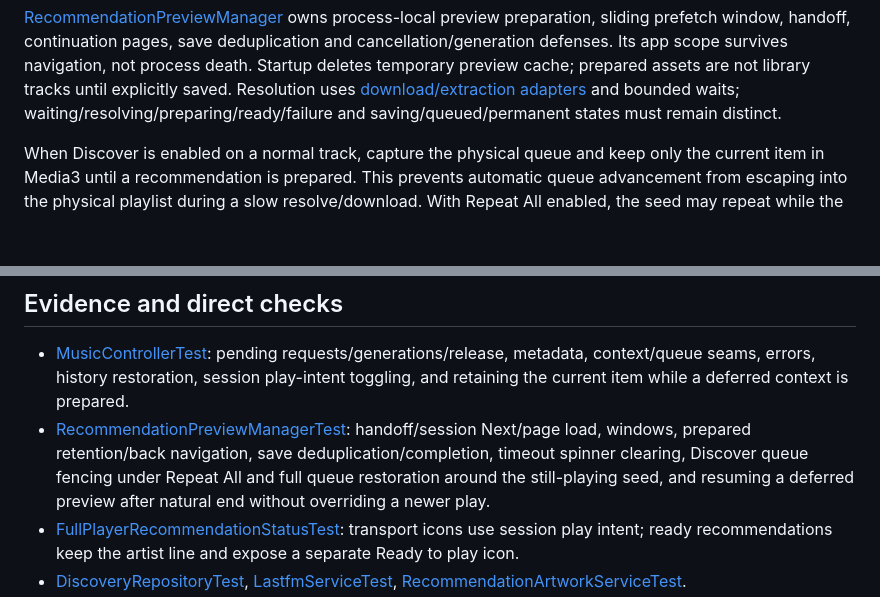
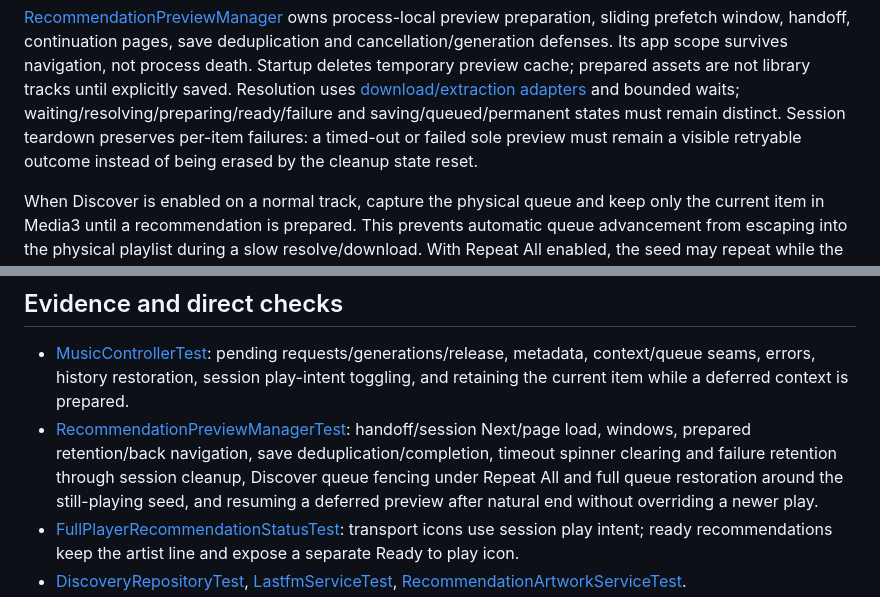
Before and after one commit to Tsohnle95/Luno-Mobile, a Markdown page: docs/playback-discovery.md, 2 parts joined by grey strips. GitHub-like rendering; blank space fills up the shorter version.

Commit message:
Document preview failure retention

```diff
--- a/docs/playback-discovery.md
+++ b/docs/playback-discovery.md
@@ -61,7 +61,9 @@ Its app scope survives navigation, not process death. Startup deletes temporary
 preview cache; prepared assets are not library tracks until explicitly saved.
 Resolution uses [download/extraction adapters](downloads.md) and bounded waits;
 waiting/resolving/preparing/ready/failure and saving/queued/permanent states
-must remain distinct.
+must remain distinct. Session teardown preserves per-item failures: a timed-out
+or failed sole preview must remain a visible retryable outcome instead of being
+erased by the cleanup state reset.
 
 When Discover is enabled on a normal track, capture the physical queue and keep
 only the current item in Media3 until a recommendation is prepared. This prevents
@@ -95,7 +97,8 @@ actual durable completion. See [cross-boundary routes](../project_brain.md).
   item while a deferred context is prepared.
 - [RecommendationPreviewManagerTest](../app/src/test/java/com/luno/mobile/playback/RecommendationPreviewManagerTest.kt):
   handoff/session Next/page load, windows, prepared retention/back navigation,
-  save deduplication/completion, timeout spinner clearing, Discover queue fencing
+  save deduplication/completion, timeout spinner clearing and failure retention
+  through session cleanup, Discover queue fencing
   under Repeat All and full queue restoration around the still-playing seed, and
   resuming a deferred preview after natural end without overriding a newer play.
 - [FullPlayerRecommendationStatusTest](../app/src/test/java/com/luno/mobile/ui/player/FullPlayerRecommendationStatusTest.kt):
```
